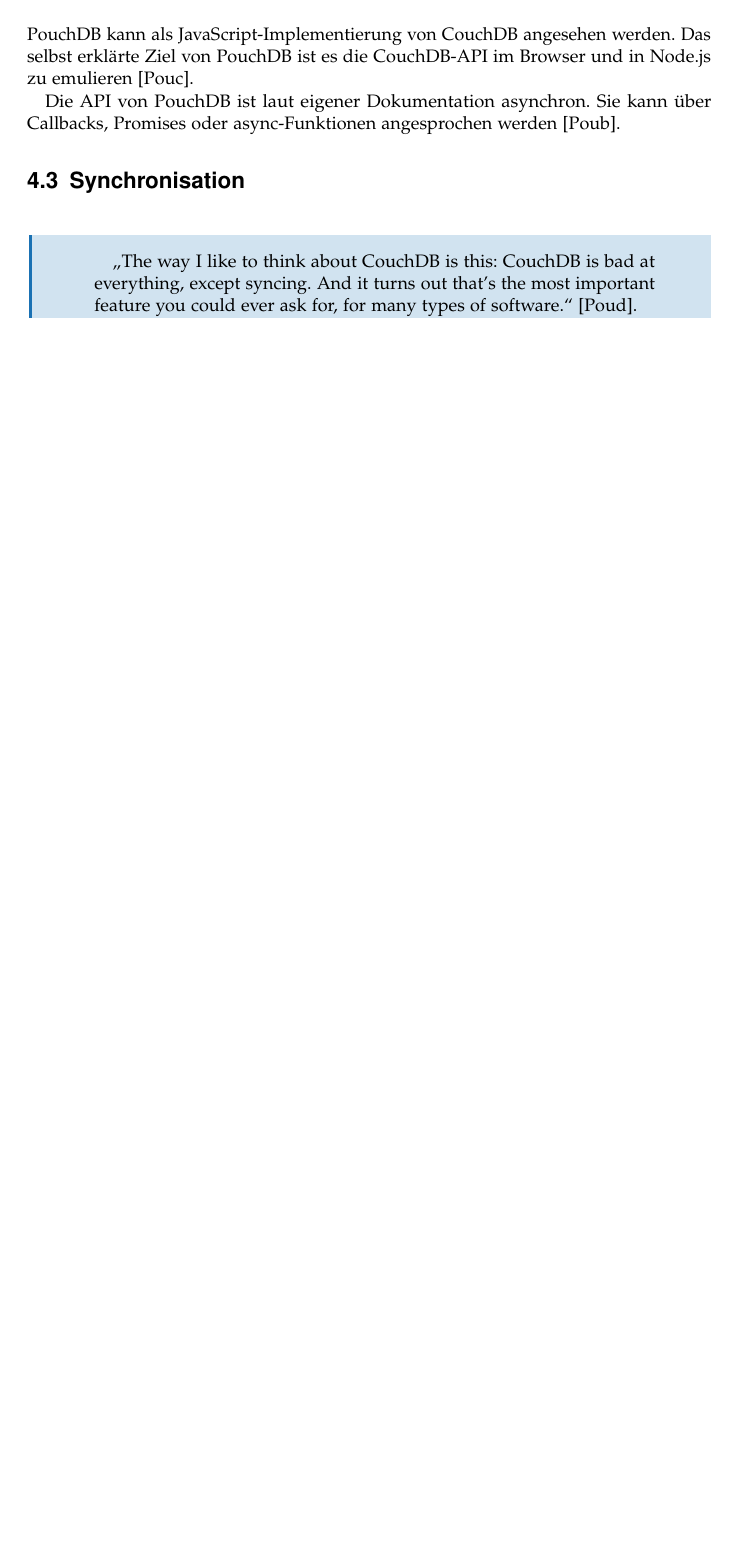
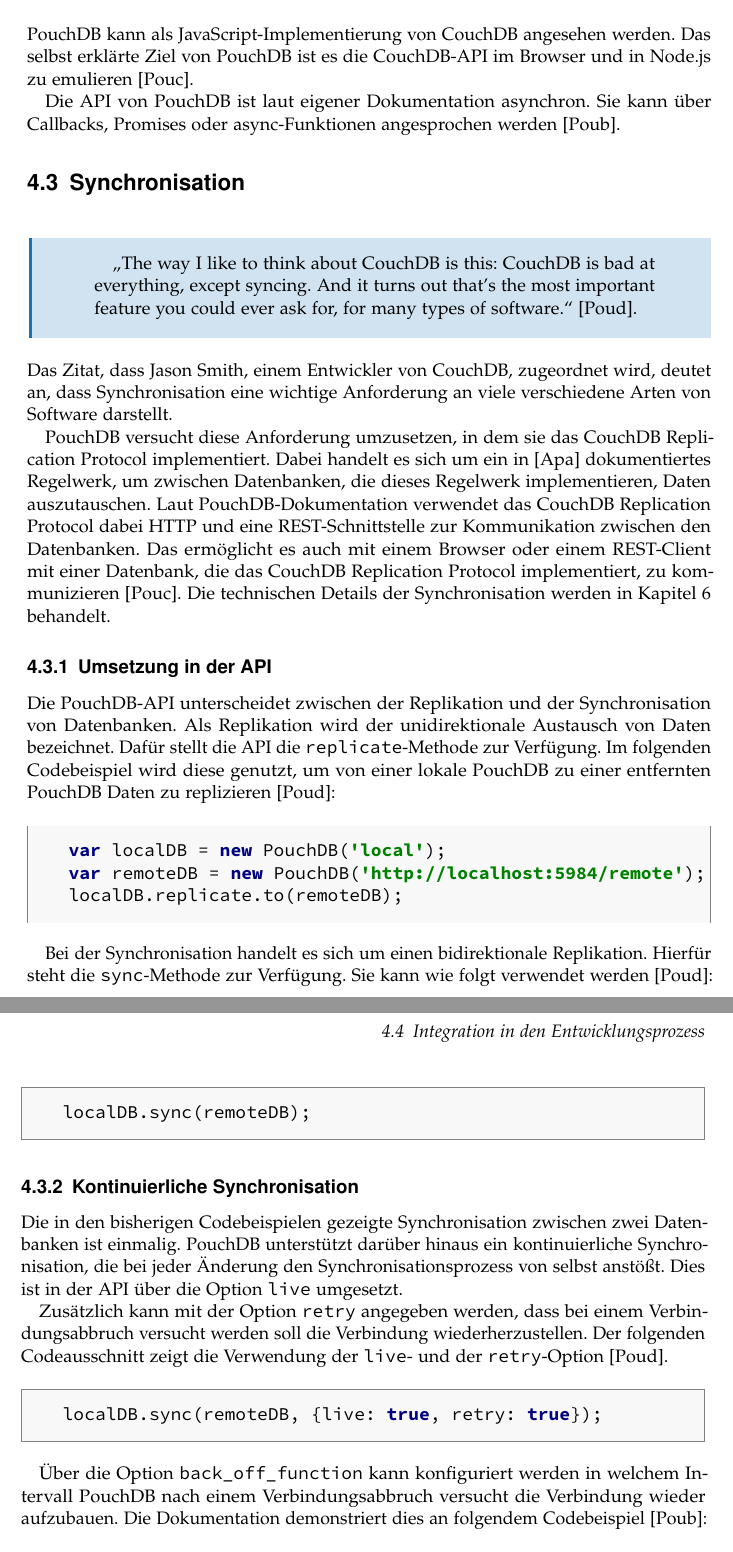
Before and after one commit to puema/ionic-pouch, a LaTeX thesis (thesis/thesis.tex, which reads thesis/chapters/pouchdb.tex): part of page 26 of 32 before the commit and two parts of pages 26 and 27 of 34 after it, the two joined at a grey line, cut so that both start at the same text, the shorter picture padded with empty space. Compiled offline with pdfLaTeX; an older LaTeX class or package is replaced by its successor.

Commit message:
Add part about synchronization

```diff
--- a/thesis/chapters/pouchdb.tex
+++ b/thesis/chapters/pouchdb.tex
@@ -38,10 +38,47 @@
 
 \section{Synchronisation}
 \label{Synchronisation}
-
 \begin{citeenv}
 \begin{quotation}
 "`The way I like to think about CouchDB is this: CouchDB is bad at everything, except syncing. And it turns out that's the most important feature you could ever ask for, for many types of software."' \cite{pouch:replication}.
 \end{quotation}
 \end{citeenv}
 
+Das Zitat, dass Jason Smith, einem Entwickler von CouchDB, zugeordnet wird, deutet an, dass Synchronisation eine wichtige Anforderung an viele verschiedene Arten von Software darstellt.
+
+PouchDB versucht diese Anforderung umzusetzen, in dem sie das CouchDB Replication Protocol implementiert. Dabei handelt es sich um ein in \cite{apache:replication} dokumentiertes Regelwerk, um zwischen Datenbanken, die dieses Regelwerk implementieren, Daten auszutauschen. Laut PouchDB-Dokumentation verwendet das CouchDB Replication Protocol dabei HTTP und eine REST-Schnittstelle zur Kommunikation zwischen den Datenbanken. Das ermöglicht es auch mit einem Browser oder einem REST-Client mit einer Datenbank, die das CouchDB Replication Protocol implementiert, zu kommunizieren \cite{pouch:intro}. Die technischen Details der Synchronisation werden in Kapitel \ref{Konfliktbehandlung} behandelt.
+
+
+\subsection{Umsetzung in der API}
+Die PouchDB-API unterscheidet zwischen der Replikation und der Synchronisation von Datenbanken. Als Replikation wird der unidirektionale Austausch von Daten bezeichnet. Dafür stellt die API die \texttt{replicate}-Methode zur Verfügung. Im folgenden Codebeispiel wird diese genutzt, um von einer lokale PouchDB zu einer entfernten PouchDB Daten zu replizieren \cite{pouch:replication}:
+\begin{codebox}
+\begin{lstlisting}[style=typescript]
+var localDB = new PouchDB('local');
+var remoteDB = new PouchDB('http://localhost:5984/remote');
+localDB.replicate.to(remoteDB);
+\end{lstlisting}
+\end{codebox}
+
+
+Bei der Synchronisation handelt es sich um einen bidirektionale Replikation. Hierfür steht die \texttt{sync}-Methode zur Verfügung. Sie kann wie folgt verwendet werden \cite{pouch:replication}:
+\begin{codebox}
+\begin{lstlisting}[style=typescript]
+localDB.sync(remoteDB);
+\end{lstlisting}
+\end{codebox}
+
+\subsection{Kontinuierliche Synchronisation}
+Die in den bisherigen Codebeispielen gezeigte Synchronisation zwischen zwei Datenbanken ist einmalig. PouchDB unterstützt darüber hinaus ein kontinuierliche Synchronisation, die bei jeder Änderung den Synchronisationsprozess von selbst anstößt. Dies ist in der API über die Option \texttt{live} umgesetzt.
+
+Zusätzlich kann mit der Option \texttt{retry} angegeben werden, dass bei einem Verbindungsabbruch versucht werden soll die Verbindung wiederherzustellen. Der folgenden Codeausschnitt zeigt die Verwendung der \texttt{live}- und der \texttt{retry}-Option \cite{pouch:replication}.
+\begin{codebox}
+\begin{lstlisting}[style=typescript]
+localDB.sync(remoteDB, {live: true, retry: true});
+\end{lstlisting}
+\end{codebox}
+
+Über die Option \texttt{back\_off\_function} kann konfiguriert werden in welchem Intervall PouchDB nach einem Verbindungsabbruch versucht die Verbindung wieder aufzubauen. Die Dokumentation demonstriert dies an folgendem Codebeispiel \cite{pouch:api}:
+
+\begin{codebox}
+\begin{lstlisting}[style=typescript]
+localDB.replicate.to(remoteDB, {
```
Also changed, not shown: thesis/thesis.bib (+14 -0 lines), thesis/chapters/pouchdb.tex (12 more changed lines).
